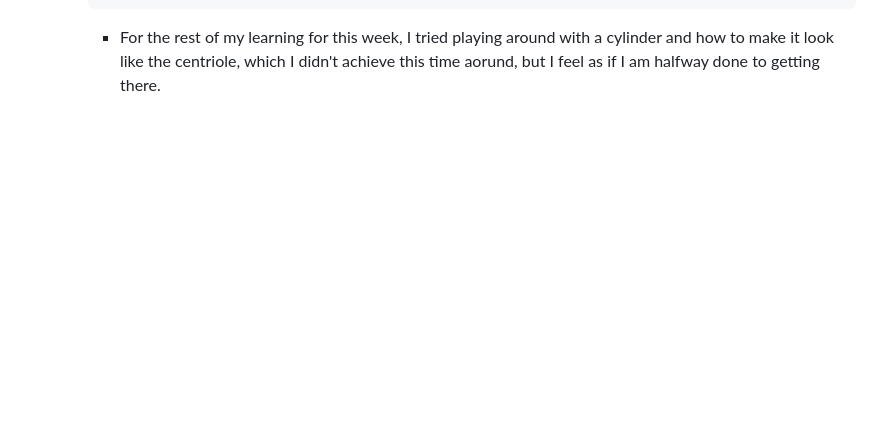
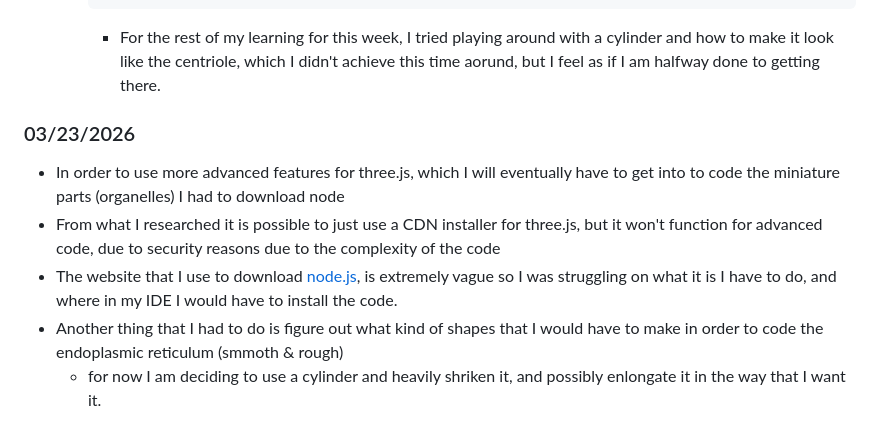
Before and after one commit to jehans8543/sep11-freedom-project, a Markdown page: tool/learning-log.md, the part around the change. GitHub-like rendering; blank space fills up the shorter version.

Commit message:
Update learning log with new insights on three.js
Added new learning notes regarding the use of node.js and three.js for advanced features, including challenges faced and decisions made for modeling organelles.

````diff
--- a/tool/learning-log.md
+++ b/tool/learning-log.md
@@ -179,3 +179,10 @@ animate();
     scene.add( cylinder );
     ```
     * For the rest of my learning for this week, I tried playing around with a cylinder and how to make it look like the centriole, which I didn't achieve this time aorund, but I feel as if I am halfway done to getting there.
+
+### 03/23/2026
+* In order to use more advanced features for three.js, which I will eventually have to get into to code the miniature parts (organelles) I had to download node
+* From what I researched it is possible to just use a CDN installer for three.js, but it won't function for advanced code, due to security reasons due to the complexity of the code
+* The website that I use to download [node.js](https://nodejs.org/en/download), is extremely vague so I was struggling on what it is I have to do, and where in my IDE I would have to install the code.
+* Another thing that I had to do is figure out what kind of shapes that I would have to make in order to code the endoplasmic reticulum (smmoth & rough)
+  * for now I am deciding to use a cylinder and heavily shriken it, and possibly enlongate it in the way that I want it.
````
